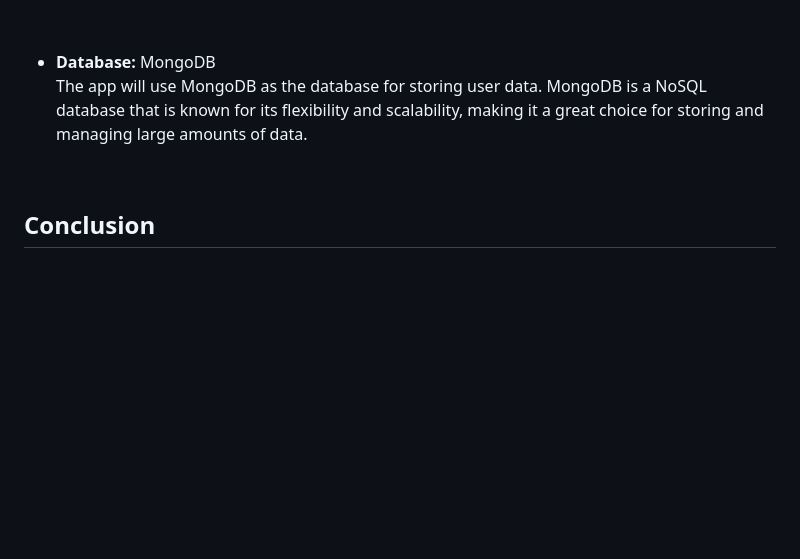
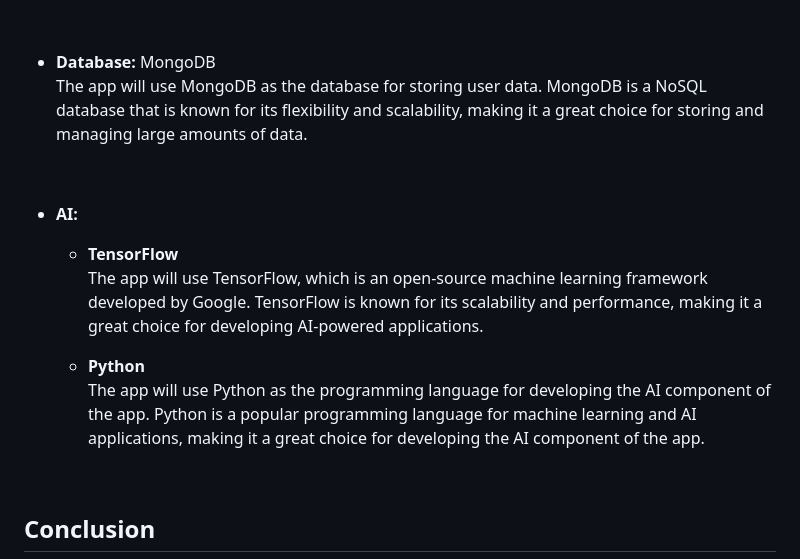
Before and after one commit to RemyCHARLES/Moonshot-Project, a Markdown page: Documents/Functional_Specification.md, the part around one of its changes. Drawn GitHub-style; blank space fills up the shorter version.

```diff
--- a/Documents/Functional_Specification.md
+++ b/Documents/Functional_Specification.md
@@ -131,6 +136,16 @@ The Vet App will be a mobile application that will be compatible with iOS and An
 
     <br>
 
+- **AI:**
+  - **TensorFlow** <br>
+    The app will use TensorFlow, which is an open-source machine learning framework developed by Google. TensorFlow is known for its scalability and performance, making it a great choice for developing AI-powered applications.
+  - **Python** <br>
+    The app will use Python as the programming language for developing the AI component of the app. Python is a popular programming language for machine learning and AI applications, making it a great choice for developing the AI component of the app.
+
+    <br>
+
+
+
 ## Conclusion
 
 The Vet App is a mobile application designed to help pet owners ensure that their puppies receive the appropriate nutrition they need to thrive. With personalized nutritional recommendations powered by AI, the app provides an innovative and efficient solution to the challenges of pet nutrition. The app's features, including the food calculator, AI-powered analytics, and reminders, will help pet owners ensure that their puppies receive the best possible care and nutrition. The app's development will require the use of technologies such as React Native, Node.js, and MongoDB.
```
Also changed, not shown: other parts of Documents/Functional_Specification.md (+6 -1 lines).
